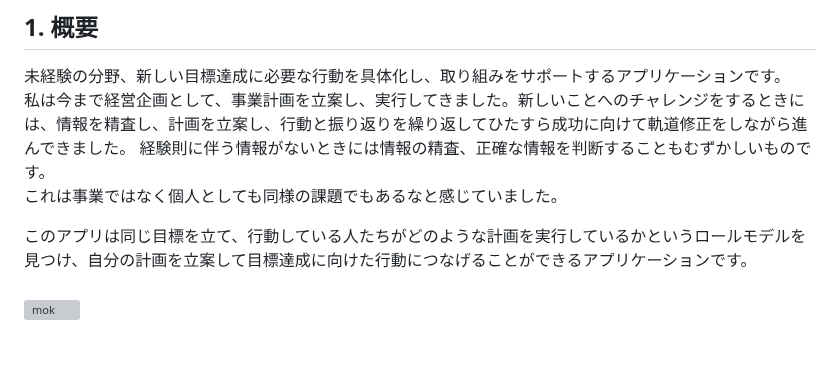
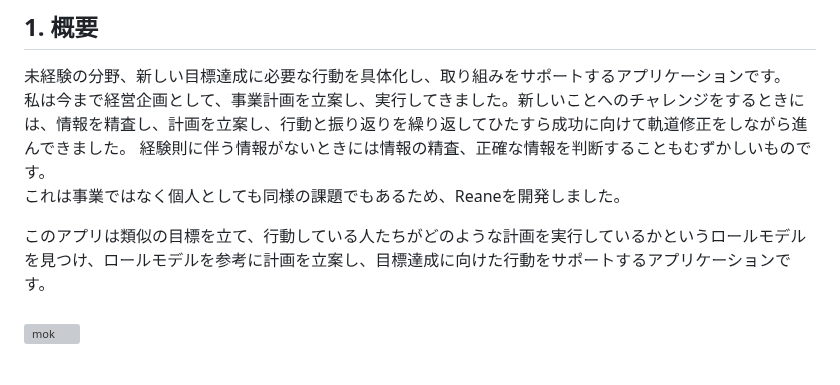
Before and after one commit to y3kh6s03/Reane, a Markdown page: README.md, the part around the change. Rendered like a GitHub page; grey boxes are pictures that could not be loaded.

```diff
--- a/README.md
+++ b/README.md
@@ -13,9 +13,9 @@ Googleアカウントを利用したログインで、特別な登録不要で
 未経験の分野、新しい目標達成に必要な行動を具体化し、取り組みをサポートするアプリケーションです。<br>
 私は今まで経営企画として、事業計画を立案し、実行してきました。新しいことへのチャレンジをするときには、情報を精査し、計画を立案し、行動と振り返りを繰り返してひたすら成功に向けて軌道修正をしながら進んできました。
 経験則に伴う情報がないときには情報の精査、正確な情報を判断することもむずかしいものです。<br>
-これは事業ではなく個人としても同様の課題でもあるなと感じていました。<br>
+これは事業ではなく個人としても同様の課題でもあるため、Reaneを開発しました。<br>
 
-このアプリは同じ目標を立て、行動している人たちがどのような計画を実行しているかというロールモデルを見つけ、自分の計画を立案して目標達成に向けた行動につなげることができるアプリケーションです。
+このアプリは類似の目標を立て、行動している人たちがどのような計画を実行しているかというロールモデルを見つけ、ロールモデルを参考に計画を立案し、目標達成に向けた行動をサポートするアプリケーションです。
 <br><br>
 ![mok](https://github.com/SayuriOkuyama/VegEvery/assets/129368661/5416edb7-3a1e-4060-8c77-c968f8b52cd9)
 <br><br>
```
